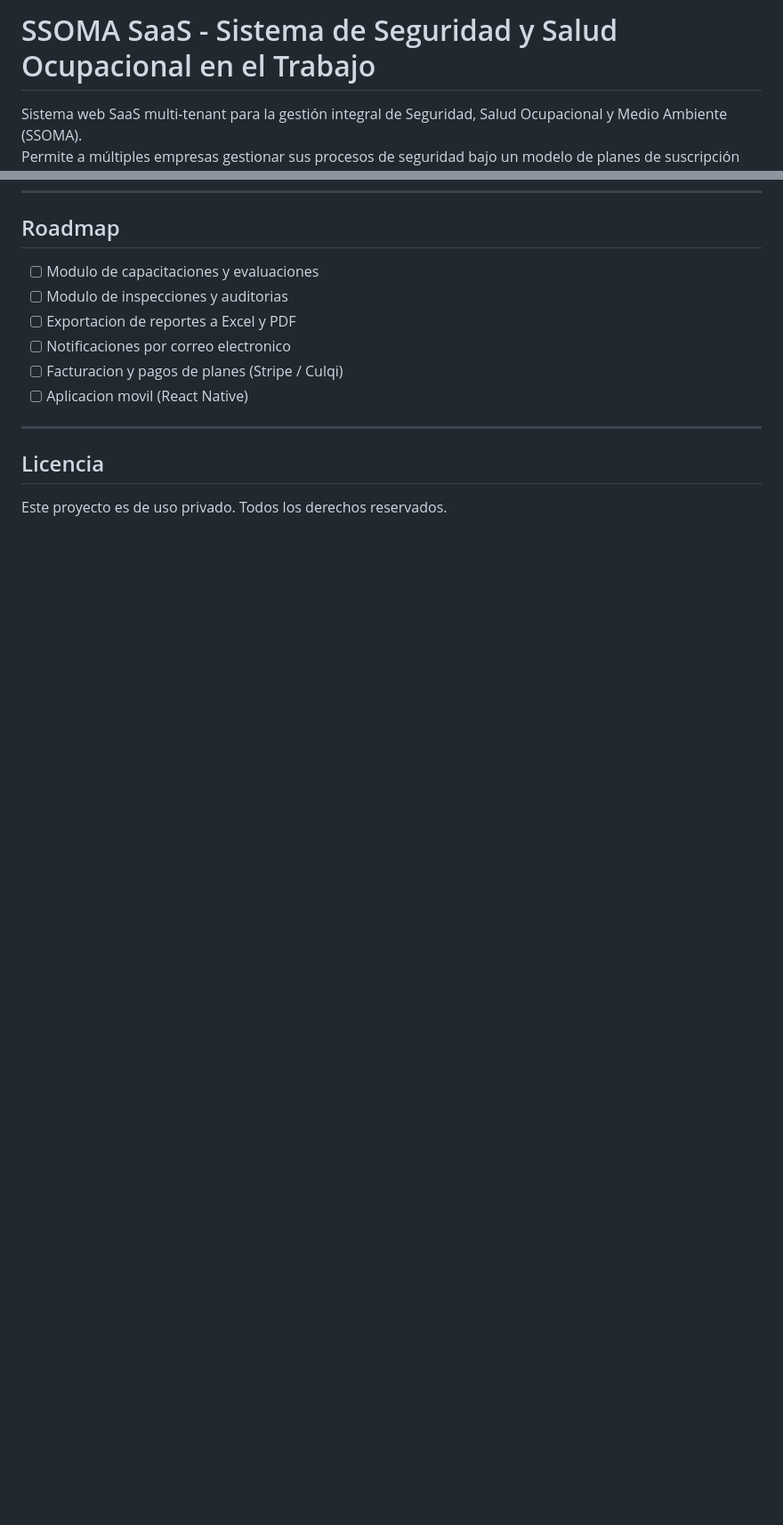
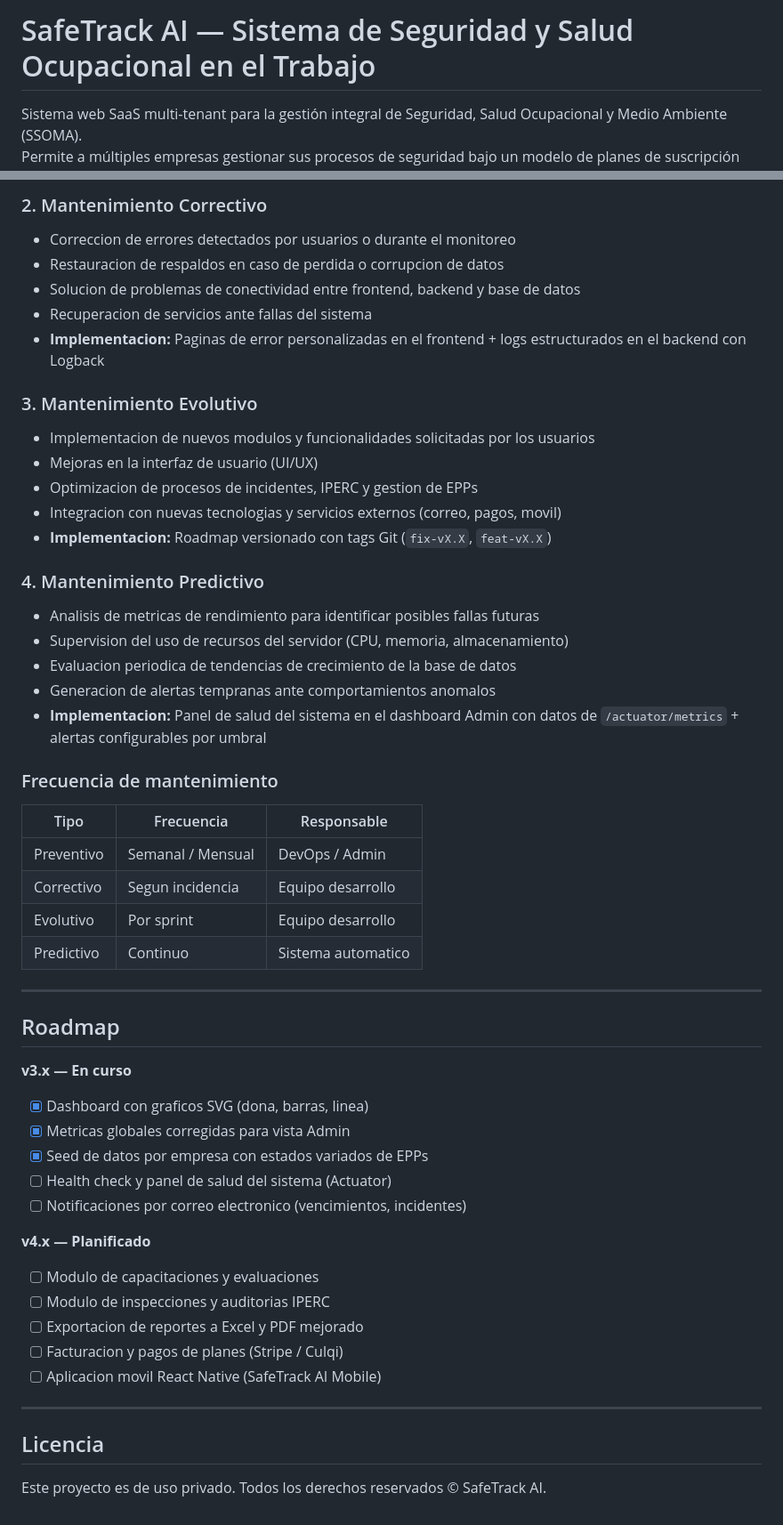
Before and after one commit to vlbxrtttt10/sistema-aleri, a Markdown page: README.md, 2 parts joined by grey strips. Shown at 89% size. GitHub-like rendering; blank space fills up the shorter version.

Commit message:
fix Readme - Final

```diff
--- a/README.md
+++ b/README.md
@@ -1,4 +1,4 @@
-# SSOMA SaaS - Sistema de Seguridad y Salud Ocupacional en el Trabajo
+# SafeTrack AI — Sistema de Seguridad y Salud Ocupacional en el Trabajo
 
 Sistema web SaaS multi-tenant para la gestión integral de Seguridad, Salud Ocupacional y Medio Ambiente (SSOMA).
 Permite a múltiples empresas gestionar sus procesos de seguridad bajo un modelo de planes de suscripción con límites controlados.
@@ -255,14 +306,53 @@ app:
+### 2. Mantenimiento Correctivo
+- Correccion de errores detectados por usuarios o durante el monitoreo
+- Restauracion de respaldos en caso de perdida o corrupcion de datos
+- Solucion de problemas de conectividad entre frontend, backend y base de datos
+- Recuperacion de servicios ante fallas del sistema
+- **Implementacion:** Paginas de error personalizadas en el frontend + logs estructurados en el backend con Logback
+
+### 3. Mantenimiento Evolutivo
+- Implementacion de nuevos modulos y funcionalidades solicitadas por los usuarios
+- Mejoras en la interfaz de usuario (UI/UX)
+- Optimizacion de procesos de incidentes, IPERC y gestion de EPPs
+- Integracion con nuevas tecnologias y servicios externos (correo, pagos, movil)
+- **Implementacion:** Roadmap versionado con tags Git (`fix-vX.X`, `feat-vX.X`)
+
+### 4. Mantenimiento Predictivo
+- Analisis de metricas de rendimiento para identificar posibles fallas futuras
+- Supervision del uso de recursos del servidor (CPU, memoria, almacenamiento)
+- Evaluacion periodica de tendencias de crecimiento de la base de datos
+- Generacion de alertas tempranas ante comportamientos anomalos
+- **Implementacion:** Panel de salud del sistema en el dashboard Admin con datos de `/actuator/metrics` + alertas configurables por umbral
+
+### Frecuencia de mantenimiento
+
+| Tipo         | Frecuencia        | Responsable       |
+|--------------|-------------------|-------------------|
+| Preventivo   | Semanal / Mensual | DevOps / Admin    |
+| Correctivo   | Segun incidencia  | Equipo desarrollo |
+| Evolutivo    | Por sprint        | Equipo desarrollo |
+| Predictivo   | Continuo          | Sistema automatico|
+
+---
+
 ## Roadmap
 
+**v3.x — En curso**
+- [x] Dashboard con graficos SVG (dona, barras, linea)
+- [x] Metricas globales corregidas para vista Admin
+- [x] Seed de datos por empresa con estados variados de EPPs
+- [ ] Health check y panel de salud del sistema (Actuator)
+- [ ] Notificaciones por correo electronico (vencimientos, incidentes)
+
+**v4.x — Planificado**
 - [ ] Modulo de capacitaciones y evaluaciones
-- [ ] Modulo de inspecciones y auditorias
-- [ ] Exportacion de reportes a Excel y PDF
-- [ ] Notificaciones por correo electronico
+- [ ] Modulo de inspecciones y auditorias IPERC
+- [ ] Exportacion de reportes a Excel y PDF mejorado
 - [ ] Facturacion y pagos de planes (Stripe / Culqi)
-- [ ] Aplicacion movil (React Native)
+- [ ] Aplicacion movil React Native (SafeTrack AI Mobile)
 
 ---
 
 ## Licencia
 
-Este proyecto es de uso privado. Todos los derechos reservados.
+Este proyecto es de uso privado. Todos los derechos reservados © SafeTrack AI.
```
Also changed, not shown: other parts of README.md (+51 -0 lines).
